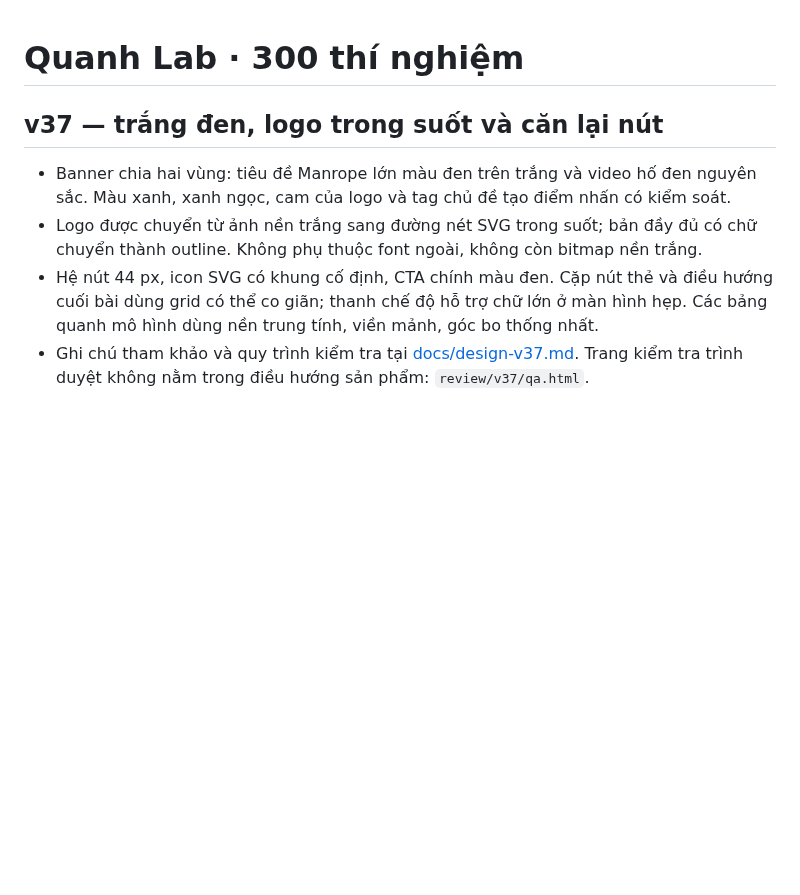
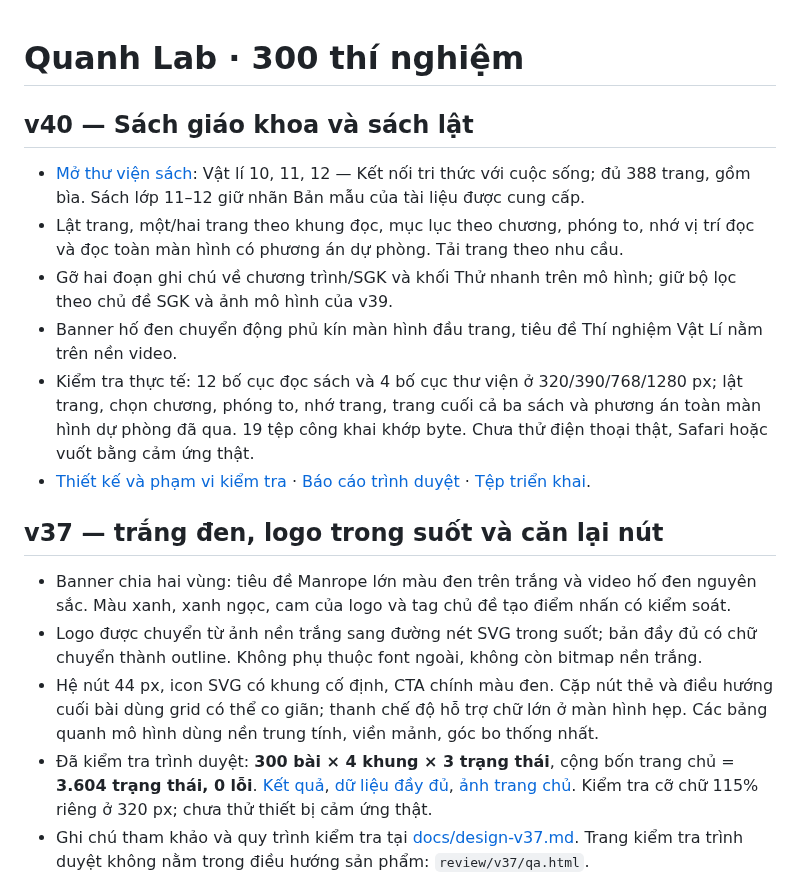
Before and after one commit to lequocanhaz/thi-nghiem-ao-thpt, a Markdown page: README.md, the part around the change. Rendered like a GitHub page; blank space fills up the shorter version.

Commit message:
Document verified textbook reader and preserve browser audit evidence [skip ci]

```diff
--- a/README.md
+++ b/README.md
@@ -1,10 +1,21 @@
 # Quanh Lab · 300 thí nghiệm
+
+## v40 — Sách giáo khoa và sách lật
+
+- [Mở thư viện sách](https://lequocanhaz.github.io/thi-nghiem-ao-thpt/books.html): Vật lí 10, 11, 12 — Kết nối tri thức với cuộc sống; đủ 388 trang, gồm bìa. Sách lớp 11–12 giữ nhãn Bản mẫu của tài liệu được cung cấp.
+- Lật trang, một/hai trang theo khung đọc, mục lục theo chương, phóng to, nhớ vị trí đọc và đọc toàn màn hình có phương án dự phòng. Tải trang theo nhu cầu.
+- Gỡ hai đoạn ghi chú về chương trình/SGK và khối Thử nhanh trên mô hình; giữ bộ lọc theo chủ đề SGK và ảnh mô hình của v39.
+- Banner hố đen chuyển động phủ kín màn hình đầu trang, tiêu đề Thí nghiệm Vật Lí nằm trên nền video.
+- Kiểm tra thực tế: 12 bố cục đọc sách và 4 bố cục thư viện ở 320/390/768/1280 px; lật trang, chọn chương, phóng to, nhớ trang, trang cuối cả ba sách và phương án toàn màn hình dự phòng đã qua. 19 tệp công khai khớp byte. Chưa thử điện thoại thật, Safari hoặc vuốt bằng cảm ứng thật.
+- [Thiết kế và phạm vi kiểm tra](docs/textbooks-v40.md) · [Báo cáo trình duyệt](checks/browser-books-v40.json) · [Tệp triển khai](checks/deployed-books-v40.json).
+
 
 ## v37 — trắng đen, logo trong suốt và căn lại nút
 
 - Banner chia hai vùng: tiêu đề Manrope lớn màu đen trên trắng và video hố đen nguyên sắc. Màu xanh, xanh ngọc, cam của logo và tag chủ đề tạo điểm nhấn có kiểm soát.
 - Logo được chuyển từ ảnh nền trắng sang đường nét SVG trong suốt; bản đầy đủ có chữ chuyển thành outline. Không phụ thuộc font ngoài, không còn bitmap nền trắng.
 - Hệ nút 44 px, icon SVG có khung cố định, CTA chính màu đen. Cặp nút thẻ và điều hướng cuối bài dùng grid có thể co giãn; thanh chế độ hỗ trợ chữ lớn ở màn hình hẹp. Các bảng quanh mô hình dùng nền trung tính, viền mảnh, góc bo thống nhất.
+- Đã kiểm tra trình duyệt: **300 bài × 4 khung × 3 trạng thái**, cộng bốn trang chủ = **3.604 trạng thái, 0 lỗi**. [Kết quả](checks/browser-layout-v37.json), [dữ liệu đầy đủ](checks/browser-layout-v37-full.json.gz), [ảnh trang chủ](docs/quanh-lab-v37.jpg). Kiểm tra cỡ chữ 115% riêng ở 320 px; chưa thử thiết bị cảm ứng thật.
 - Ghi chú tham khảo và quy trình kiểm tra tại [docs/design-v37.md](docs/design-v37.md). Trang kiểm tra trình duyệt không nằm trong điều hướng sản phẩm: `review/v37/qa.html`.
 
 ## v36 — chữ đậm lớn và giao diện tươi sáng
```
Also changed, not shown: docs/design-v37.md (+23 -0 lines), docs/textbooks-v40.md (+3 -1 lines), docs/quanh-books-v40.jpg (added), docs/quanh-lab-v37.jpg (added), 6 other files.
